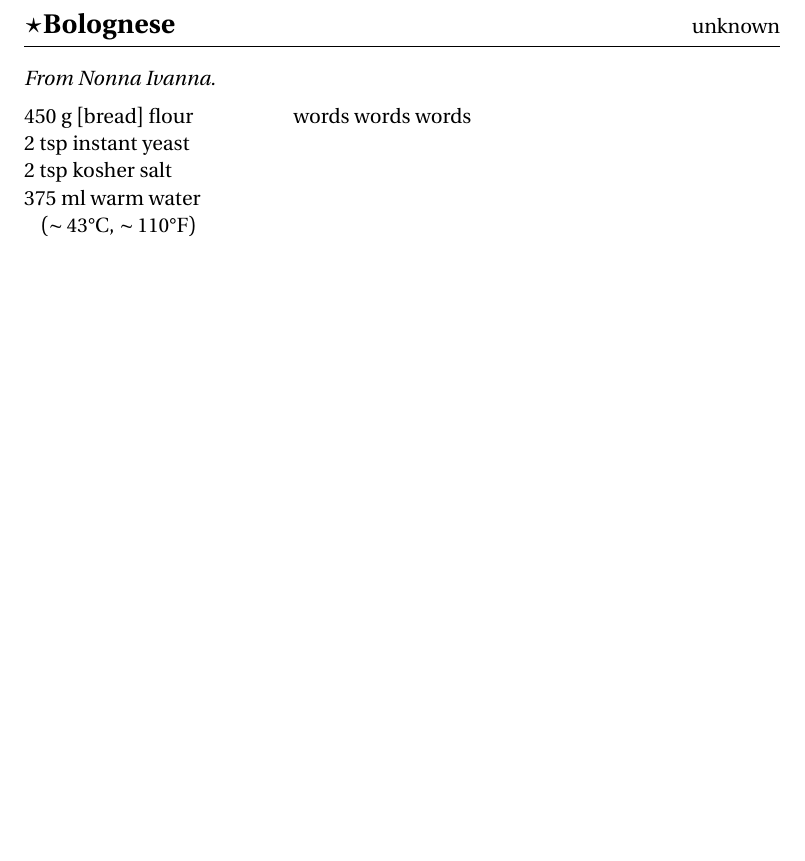
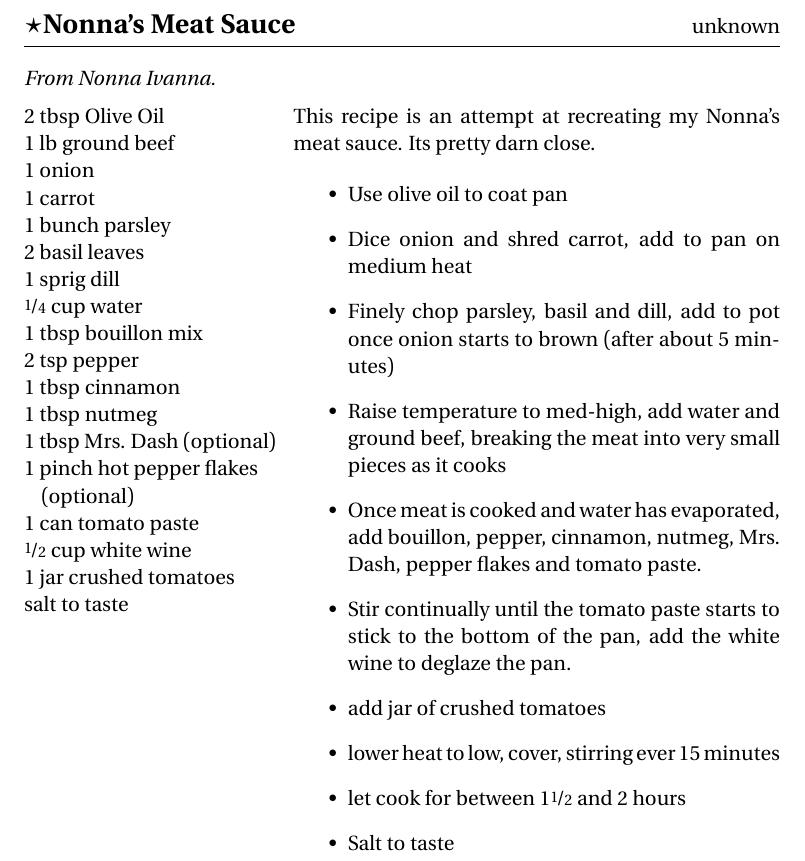
Before and after one commit to dpasut/cookbook, a LaTeX document (main.tex, which reads recipes/nonnas_bolognese.tex): part of page 27 of 31, cut at the place of the change, the shorter picture padded with empty space. Compiled offline with pdfLaTeX.

Commit message:
Add nonnas meat sauce.

```diff
--- a/recipes/nonnas_bolognese.tex
+++ b/recipes/nonnas_bolognese.tex
@@ -1,11 +1,38 @@
-\begin{recipe}{\texorpdfstring{$\star$}{str}Bolognese}{unknown}{}
+\begin{recipe}{\texorpdfstring{$\star$}{str}Nonna's Meat Sauce}{unknown}{}
 
     \freeform From Nonna Ivanna.
 
-    \Ing{450 g [bread] flour}
-    \Ing{2 tsp instant yeast}
-    \Ing{2 tsp kosher salt}
-    \Ing{375 ml warm water ($\sim43 \degree$C, $ \sim110 \degree$F)}
+    \Ing{2 tbsp Olive Oil}
+    \Ing{1 lb ground beef}
+    \Ing{1 onion}
+    \Ing{1 carrot}
+    \Ing{1 bunch parsley}
+    \Ing{2 basil leaves}
+    \Ing{1 sprig dill}
+    \Ing{$\nicefrac{1}{4}$ cup water}
+    \Ing{1 tbsp bouillon mix}
+    \Ing{2 tsp pepper}
+    \Ing{1 tbsp cinnamon}
+    \Ing{1 tbsp nutmeg}
+    \Ing{1 tbsp Mrs. Dash (optional)}
+    \Ing{1 pinch hot pepper flakes (optional)}
+    \Ing{1 can tomato paste}
+    \Ing{$\nicefrac{1}{2}$ cup white wine}
+    \Ing{1 jar crushed tomatoes}
+    \Ing{salt to taste}
 
-    words words words
+    This recipe is an attempt at recreating my Nonna's meat sauce. Its pretty darn close.
+
+    \begin{itemize}
+        \item Use olive oil to coat pan
+        \item Dice onion and shred carrot, add to pan on medium heat
+        \item Finely chop parsley, basil and dill, add to pot once onion starts to brown (after about 5 minutes)
+        \item Raise temperature to med-high, add water and ground beef, breaking the meat into very small pieces as it cooks
+        \item Once meat is cooked and water has evaporated, add bouillon, pepper, cinnamon, nutmeg, Mrs. Dash, pepper flakes and tomato paste.
+        \item Stir continually until the tomato paste starts to stick to the bottom of the pan, add the white wine to deglaze the pan.
+        \item add jar of crushed tomatoes
+        \item lower heat to low, cover, stirring ever 15 minutes
+        \item let cook for between $1\nicefrac{1}{2}$ and $2$ hours
+        \item Salt to taste
+    \end{itemize}
 \end{recipe}
```
